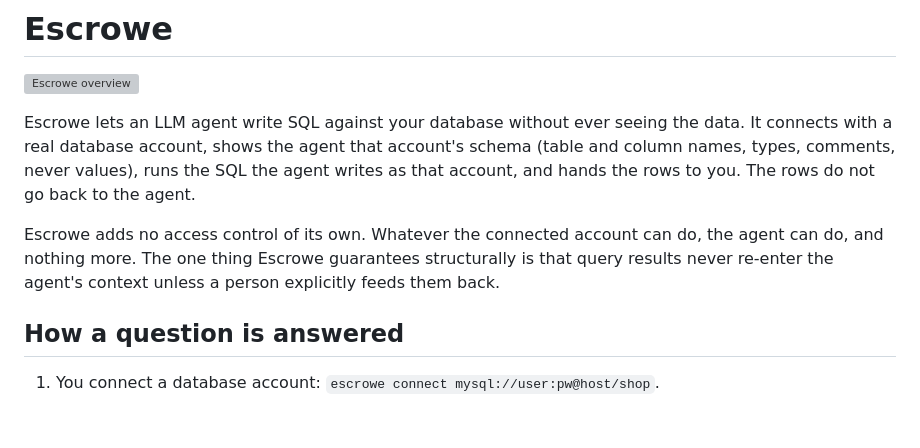
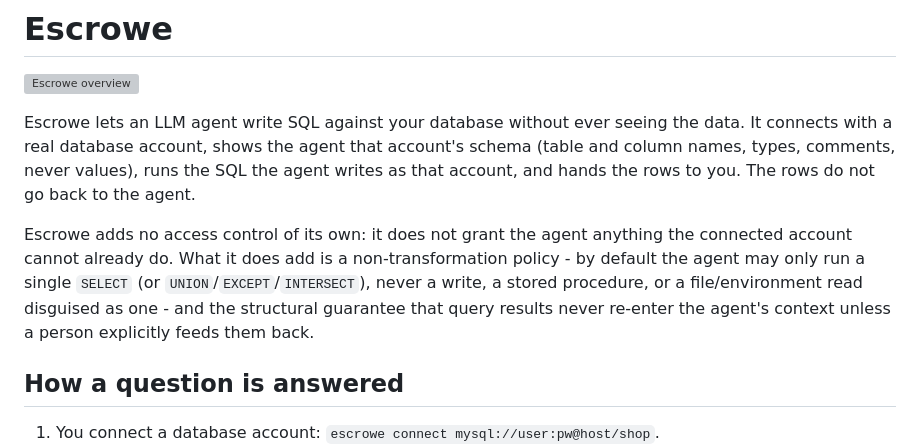
Before and after one commit to bureaugewas/Escrowe, a Markdown page: README.md, the part around the change. GitHub-like rendering; blank space fills up the shorter version; grey boxes are pictures that could not be loaded.

Commit message:
README: escrowe does restrict the agent, not just pass through grants
The opening paragraph said escrowe adds no access control and the agent
can do "whatever the account can do, and nothing more" - true for which
tables/rows are reachable, but wrong about statement shape: guard.py
restricts the agent to a single read (SELECT/UNION/EXCEPT/INTERSECT) by
default, blocking writes, stored procedures and file/env reads even when
the connected account's own grants would allow them. Names that policy.

Co-Authored-By: Claude Sonnet 5 <noreply@anthropic.com>

```diff
--- a/README.md
+++ b/README.md
@@ -8,10 +8,13 @@ that account's schema (table and column names, types, comments, never
 values), runs the SQL the agent writes as that account, and hands the rows
 to you. The rows do not go back to the agent.
 
-Escrowe adds no access control of its own. Whatever the connected account
-can do, the agent can do, and nothing more. The one thing Escrowe guarantees
-structurally is that query results never re-enter the agent's context unless
-a person explicitly feeds them back.
+Escrowe adds no access control of its own: it does not grant the agent
+anything the connected account cannot already do. What it does add is a
+non-transformation policy - by default the agent may only run a single
+`SELECT` (or `UNION`/`EXCEPT`/`INTERSECT`), never a write, a stored
+procedure, or a file/environment read disguised as one - and the structural
+guarantee that query results never re-enter the agent's context unless a
+person explicitly feeds them back.
 
 ## How a question is answered
 
```
